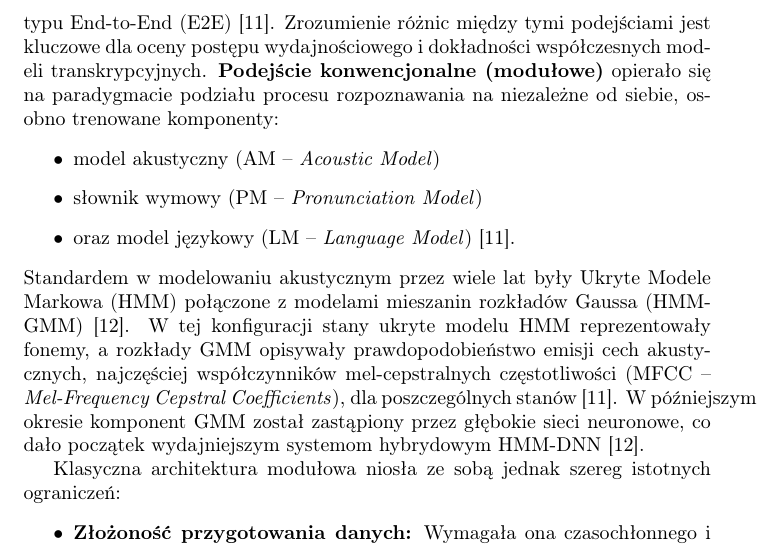
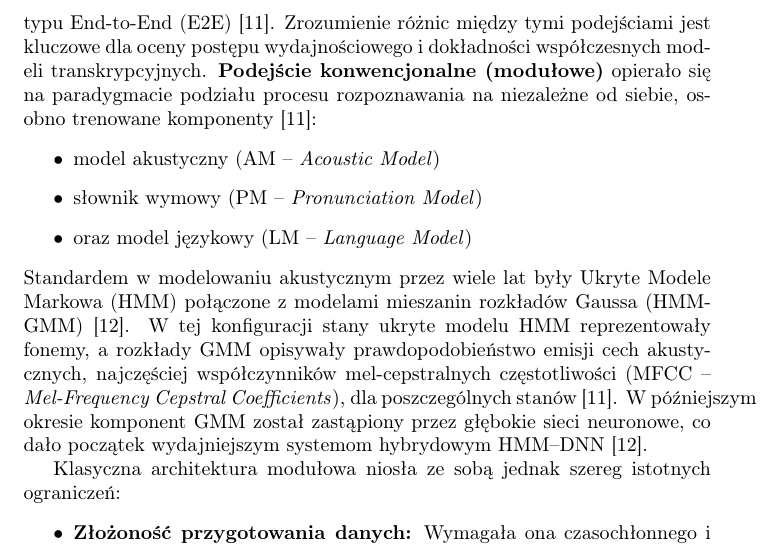
Before and after one commit to marziel2001/Master-thesis-latex, a LaTeX document (main.tex, which reads rozdzial2.tex): part of page 8 of 17, cut so that both start at the same text. Compiled offline with pdfLaTeX.

Commit message:
work on section 2 080926

```diff
--- a/main.tex
+++ b/main.tex
@@ -6,7 +6,8 @@
 \vbadness=10000
 \vfuzz=100pt
 % powyzsze 4 tylko ukrywaja bledy na chwile
-
+\hyphenation{OpenAI}
+% powyzsze blokuje dzielenie wymienionych w nawiasie słów
 
 \title{Praca magisterska - Porównanie i analiza modeli Speech To Text v12.08.26}
 \author{Marcel Zieliński}
--- a/rozdzial2.tex
+++ b/rozdzial2.tex
@@ -28,13 +28,13 @@ Mimo ogromnego postępu, precyzyjne rozpoznawanie mowy pozostaje złożonym wyzw
 
 
 Rozwój systemów automatycznego rozpoznawania mowy na przestrzeni ostatnich dekad można podzielić na dwie główne epoki technologiczne: klasyczną architekturę modułową (hybrydową) oraz nowoczesną architekturę zintegrowaną typu End-to-End (E2E) \cite{pondel2024e2e}. Zrozumienie różnic między tymi podejściami jest kluczowe dla oceny postępu wydajnościowego i dokładności współczesnych modeli transkrypcyjnych.
-\textbf{Podejście konwencjonalne (modułowe)} opierało się na paradygmacie podziału procesu rozpoznawania na niezależne od siebie, osobno trenowane komponenty:
+\textbf{Podejście konwencjonalne (modułowe)} opierało się na paradygmacie podziału procesu rozpoznawania na niezależne od siebie, osobno trenowane komponenty \cite{pondel2024e2e}:
 \begin{itemize}
     \item model akustyczny (AM – \textit{Acoustic Model})
     \item słownik wymowy (PM – \textit{Pronunciation Model})
-    \item oraz model językowy (LM – \textit{Language Model}) \cite{pondel2024e2e}.
+    \item oraz model językowy (LM – \textit{Language Model})
 \end{itemize}
-    Standardem w modelowaniu akustycznym przez wiele lat były Ukryte Modele Markowa (HMM) połączone z modelami mieszanin rozkładów Gaussa (HMM-GMM) \cite{pudo2024optimizing}. W tej konfiguracji stany ukryte modelu HMM reprezentowały fonemy, a rozkłady GMM opisywały prawdopodobieństwo emisji cech akustycznych, najczęściej współczynników mel-cepstralnych częstotliwości (MFCC -- \textit{Mel-Frequency Cepstral Coefficients}), dla poszczególnych stanów \cite{pondel2024e2e}. W późniejszym okresie komponent GMM został zastąpiony przez głębokie sieci neuronowe, co dało początek wydajniejszym systemom hybrydowym HMM-DNN \cite{pudo2024optimizing}.
+Standardem w modelowaniu akustycznym przez wiele lat były Ukryte Modele Markowa (HMM) połączone z modelami mieszanin rozkładów Gaussa (HMM-GMM) \cite{pudo2024optimizing}. W tej konfiguracji stany ukryte modelu HMM reprezentowały fonemy, a rozkłady GMM opisywały prawdopodobieństwo emisji cech akustycznych, najczęściej współczynników mel-cepstralnych częstotliwości (MFCC -- \textit{Mel-Frequency Cepstral Coefficients}), dla poszczególnych stanów \cite{pondel2024e2e}. W późniejszym okresie komponent GMM został zastąpiony przez głębokie sieci neuronowe, co dało początek wydajniejszym systemom hybrydowym HMM--DNN \cite{pudo2024optimizing}.
 %To sformułowanie brzmi bardzo skomplikowanie, ponieważ dotyczy absolutnego jądra matematycznego klasycznych systemów rozpoznawania mowy. Abyś mógł to łatwo zrozumieć i opisać w pracy własnymi słowami, rozbijmy to zdanie na czynniki pierwsze za pomocą prostego porównania.
 % Wyobraź sobie analogię: Gra na pianinie w ciemnym pokoju
 % Wyobraź sobie, że stoisz w całkowicie ciemnym pokoju. Ktoś obok gra na pianinie, a Ty próbujesz zapisać nuty, które słyszysz:
```
